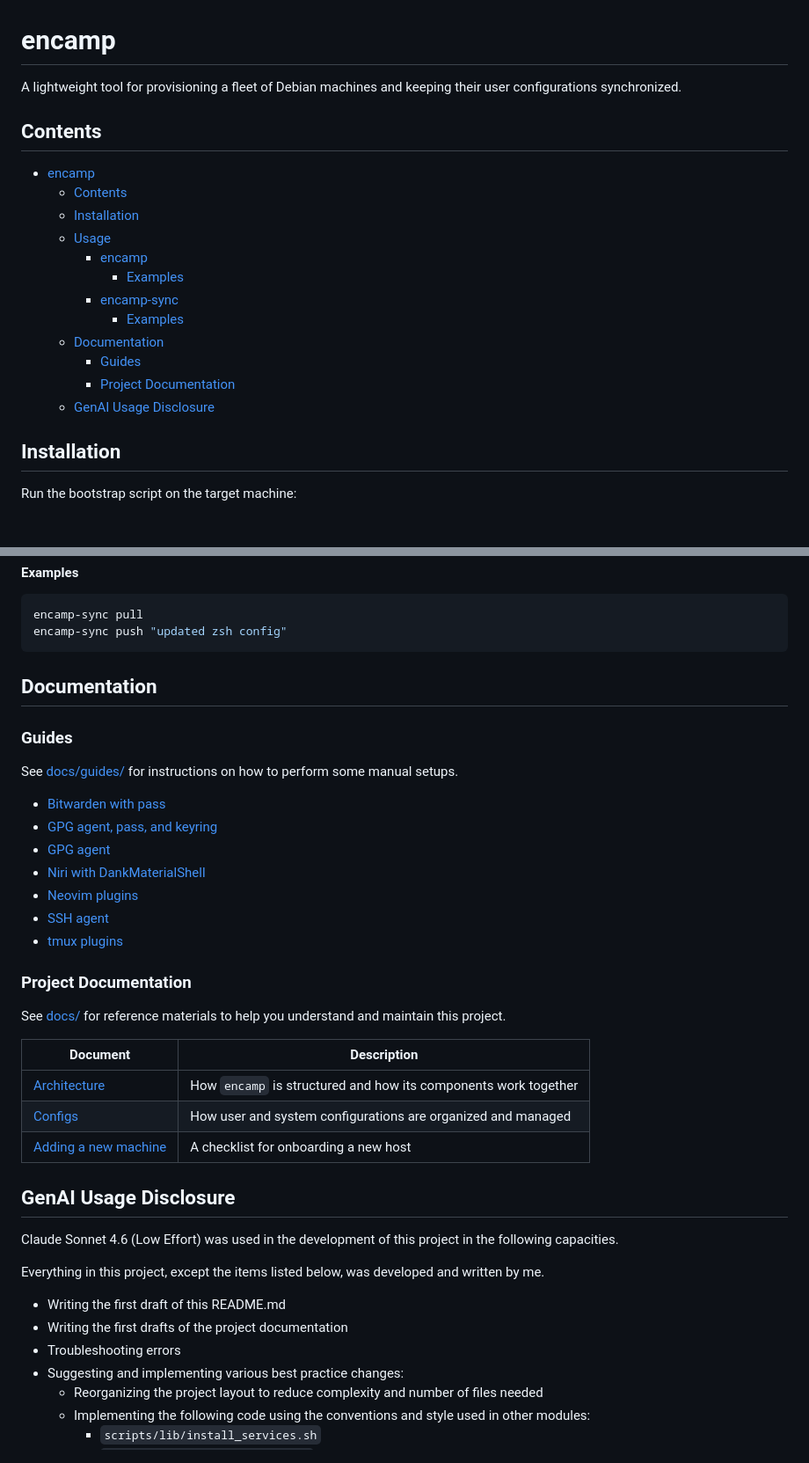
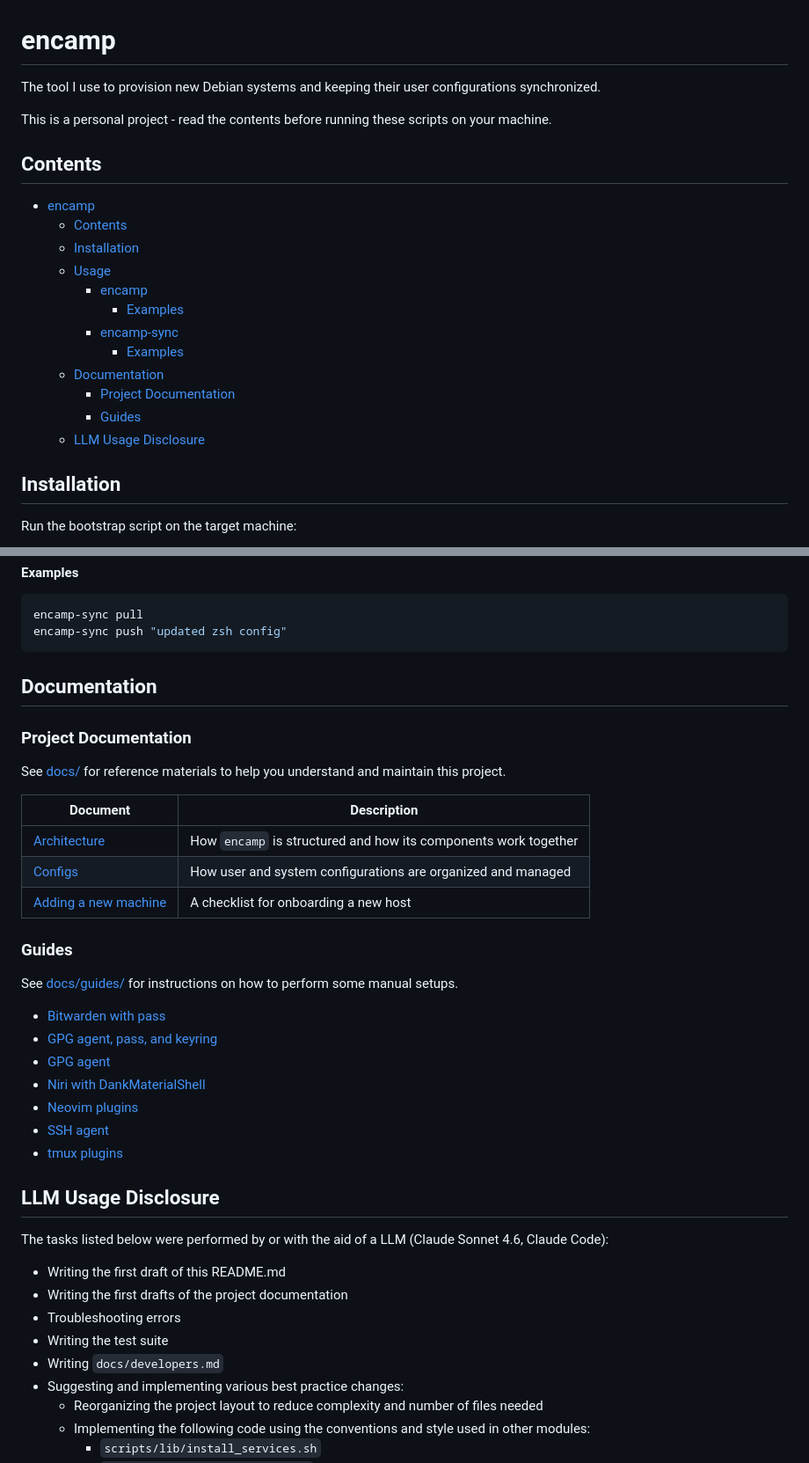
Before and after one commit to 1npo/encamp, a Markdown page: README.md, 2 parts joined by grey strips. Shown at 88% size. GitHub-like rendering; blank space fills up the shorter version.

```diff
--- a/README.md
+++ b/README.md
@@ -1,6 +1,8 @@
 # encamp
 
-A lightweight tool for provisioning a fleet of Debian machines and keeping their user configurations synchronized.
+The tool I use to provision new Debian systems and keeping their user configurations synchronized.
+
+This is a personal project - read the contents before running these scripts on your machine.
 
 ## Contents
 
@@ -13,9 +15,9 @@ A lightweight tool for provisioning a fleet of Debian machines and keeping their
     - [encamp-sync](#encamp-sync)
       - [Examples](#examples-1)
   - [Documentation](#documentation)
+    - [Project Documentation](#project-documentation)
     - [Guides](#guides)
-    - [Project Documentation](#project-documentation)
-  - [GenAI Usage Disclosure](#genai-usage-disclosure)
+  - [LLM Usage Disclosure](#llm-usage-disclosure)
 
 ## Installation
 
@@ -98,6 +100,16 @@ encamp-sync push "updated zsh config"
 
 ## Documentation
 
+### Project Documentation
+
+See [docs/](docs/) for reference materials to help you understand and maintain this project.
+
+| Document | Description |
+|---|---|
+| [Architecture](docs/architecture.md) | How `encamp` is structured and how its components work together |
+| [Configs](docs/configs.md) | How user and system configurations are organized and managed |
+| [Adding a new machine](docs/new-machine.md) | A checklist for onboarding a new host |
+
 ### Guides
 
 See [docs/guides/](docs/guides/) for instructions on how to perform some manual setups.
@@ -110,25 +122,15 @@ See [docs/guides/](docs/guides/) for instructions on how to perform some manual
 - [SSH agent](docs/guides/ssh-agent.md)
 - [tmux plugins](docs/guides/tmux-plugins.md)
 
-### Project Documentation
+## LLM Usage Disclosure
 
-See [docs/](docs/) for reference materials to help you understand and maintain this project.
-
-| Document | Description |
-|---|---|
-| [Architecture](docs/architecture.md) | How `encamp` is structured and how its components work together |
-| [Configs](docs/configs.md) | How user and system configurations are organized and managed |
-| [Adding a new machine](docs/new-machine.md) | A checklist for onboarding a new host |
-
-## GenAI Usage Disclosure
-
-Claude Sonnet 4.6 (Low Effort) was used in the development of this project in the following capacities.
-
-Everything in this project, except the items listed below, was developed and written by me.
+The tasks listed below were performed by or with the aid of a LLM (Claude Sonnet 4.6, Claude Code):
 
 - Writing the first draft of this README.md
 - Writing the first drafts of the project documentation
 - Troubleshooting errors
+- Writing the test suite
+- Writing `docs/developers.md`
 - Suggesting and implementing various best practice changes:
   - Reorganizing the project layout to reduce complexity and number of files needed
   - Implementing the following code using the conventions and style used in other modules:
```
